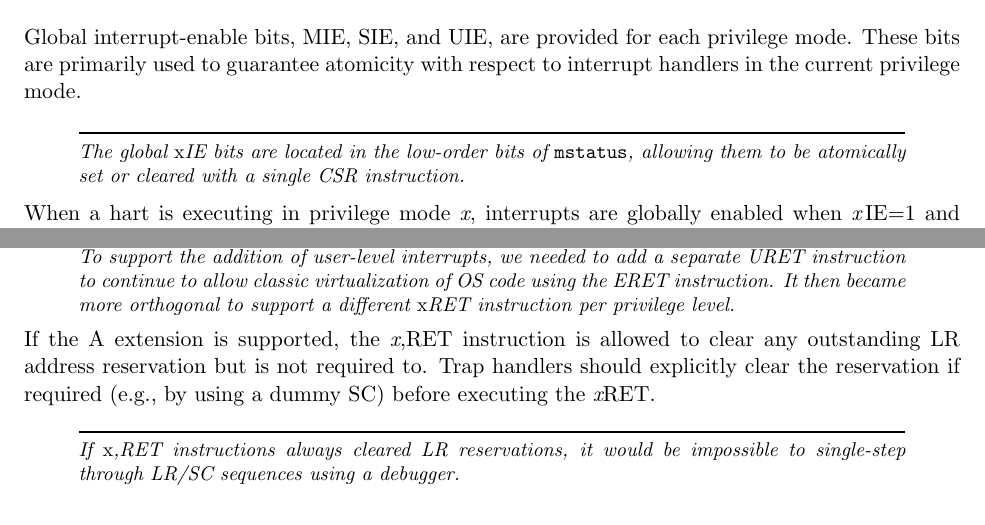
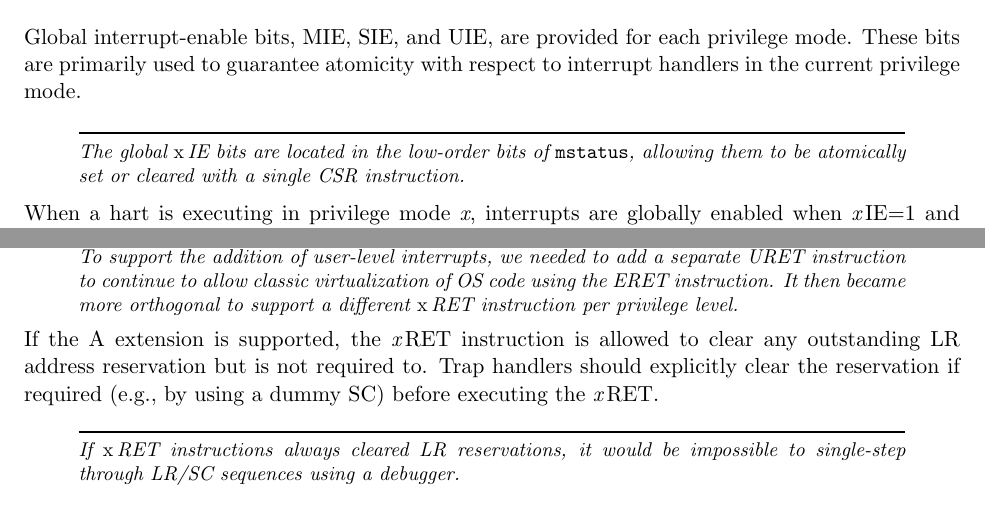
Before and after one commit to riscv/riscv-isa-manual, a LaTeX thesis (src/riscv-privileged.tex, which reads src/machine.tex): two parts of pages 26 and 46 of 95, joined at a grey line, cut so that both start at the same text. Compiled offline with pdfLaTeX.

Commit message:
Fix a couple of typos and inconsistencies.

```diff
--- a/src/machine.tex
+++ b/src/machine.tex
@@ -517,7 +517,7 @@ privilege mode.  These bits are primarily used to guarantee atomicity
 with respect to interrupt handlers in the current privilege mode.
 
 \begin{commentary}
-The global {\em x}IE bits are located in the low-order bits of {\tt mstatus},
+The global {\em x}\,IE bits are located in the low-order bits of {\tt mstatus},
 allowing them to be atomically set or cleared with a single CSR
 instruction.
 \end{commentary}
@@ -2150,17 +2150,17 @@ Previously, there was only a single ERET instruction (which was also
 earlier known as SRET).  To support the addition of user-level
 interrupts, we needed to add a separate URET instruction to continue
 to allow classic virtualization of OS code using the ERET instruction.
-It then became more orthogonal to support a different {\em x}RET
+It then became more orthogonal to support a different {\em x}\,RET
 instruction per privilege level.
 \end{commentary}
 
-If the A extension is supported, the {\em x},RET instruction is
+If the A extension is supported, the {\em x}\,RET instruction is
 allowed to clear any outstanding LR address reservation but is not
 required to.  Trap handlers should explicitly clear the reservation if
-required (e.g., by using a dummy SC) before executing the {\em x}RET.
-
-\begin{commentary}
-  If {\em x},RET instructions always cleared LR reservations, it would
+required (e.g., by using a dummy SC) before executing the {\em x}\,RET.
+
+\begin{commentary}
+  If {\em x}\,RET instructions always cleared LR reservations, it would
   be impossible to single-step through LR/SC sequences using a
   debugger.
 \end{commentary}
```
Also changed, not shown: src/machine.tex (2 more changed lines).
